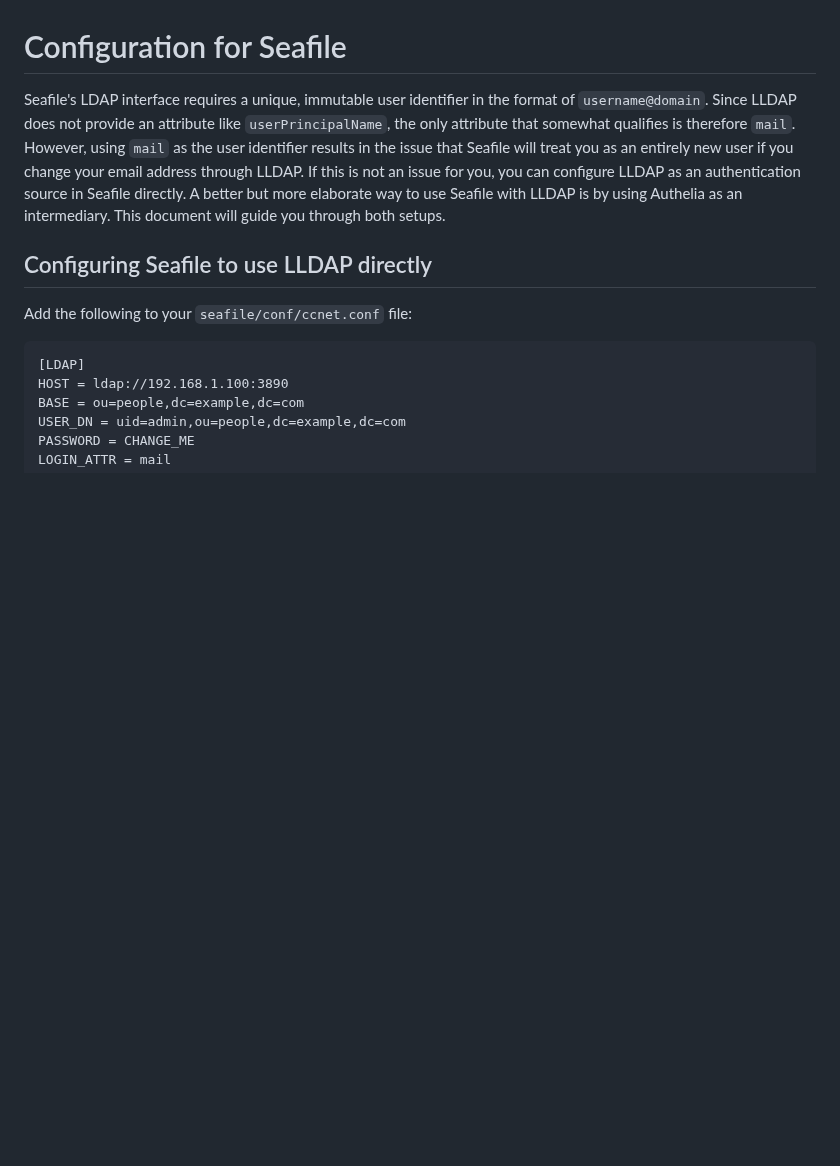
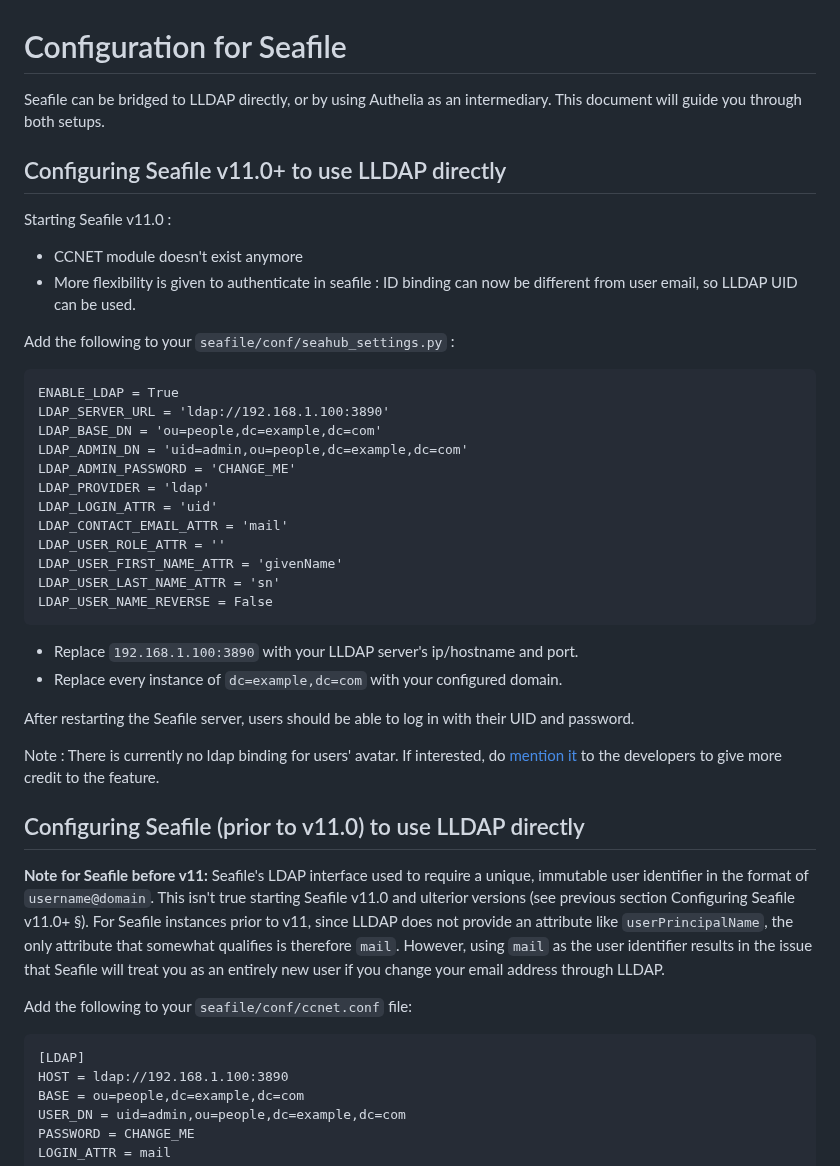
Before and after one commit to lldap/lldap, a Markdown page: example_configs/seafile.md, the part around the change. Drawn GitHub-style; blank space fills up the shorter version.

Commit message:
example_configs: Update seafile.md for v11
Updating the guide for Seafile v11+, to mention the differences.

````diff
--- a/example_configs/seafile.md
+++ b/example_configs/seafile.md
@@ -1,7 +1,38 @@
 # Configuration for Seafile
-Seafile's LDAP interface requires a unique, immutable user identifier in the format of `username@domain`. Since LLDAP does not provide an attribute like `userPrincipalName`, the only attribute that somewhat qualifies is therefore `mail`. However, using `mail` as the user identifier results in the issue that Seafile will treat you as an entirely new user if you change your email address through LLDAP. If this is not an issue for you, you can configure LLDAP as an authentication source in Seafile directly. A better but more elaborate way to use Seafile with LLDAP is by using Authelia as an intermediary. This document will guide you through both setups.
+Seafile can be bridged to LLDAP directly, or by using Authelia as an intermediary. This document will guide you through both setups.
 
-## Configuring Seafile to use LLDAP directly
+## Configuring Seafile v11.0+ to use LLDAP directly
+Starting Seafile v11.0 :
+- CCNET module doesn't exist anymore
+- More flexibility is given to authenticate in seafile : ID binding can now be different from user email, so LLDAP UID can be used.
+
+Add the following to your `seafile/conf/seahub_settings.py` :
+```
+ENABLE_LDAP = True
+LDAP_SERVER_URL = 'ldap://192.168.1.100:3890'
+LDAP_BASE_DN = 'ou=people,dc=example,dc=com'
+LDAP_ADMIN_DN = 'uid=admin,ou=people,dc=example,dc=com'
+LDAP_ADMIN_PASSWORD = 'CHANGE_ME'
+LDAP_PROVIDER = 'ldap'
+LDAP_LOGIN_ATTR = 'uid'
+LDAP_CONTACT_EMAIL_ATTR = 'mail'
+LDAP_USER_ROLE_ATTR = ''
+LDAP_USER_FIRST_NAME_ATTR = 'givenName'
+LDAP_USER_LAST_NAME_ATTR = 'sn'
+LDAP_USER_NAME_REVERSE = False
+```
+
+* Replace `192.168.1.100:3890` with your LLDAP server's ip/hostname and port.
+* Replace every instance of `dc=example,dc=com` with your configured domain.
+
+After restarting the Seafile server, users should be able to log in with their UID and password.
+
+Note : There is currently no ldap binding for users' avatar. If interested, do [mention it](https://forum.seafile.com/t/feature-request-avatar-picture-from-ldap/3350/6) to the developers to give more credit to the feature.
+
+## Configuring Seafile (prior to v11.0) to use LLDAP directly
+**Note for Seafile before v11:** Seafile's LDAP interface used to require a unique, immutable user identifier in the format of `username@domain`. This isn't true starting Seafile v11.0 and ulterior versions (see previous section Configuring Seafile v11.0+ §).
+For Seafile instances prior to v11, since LLDAP does not provide an attribute like `userPrincipalName`, the only attribute that somewhat qualifies is therefore `mail`. However, using `mail` as the user identifier results in the issue that Seafile will treat you as an entirely new user if you change your email address through LLDAP.
+
 Add the following to your `seafile/conf/ccnet.conf` file:
 ```
 [LDAP]
````
